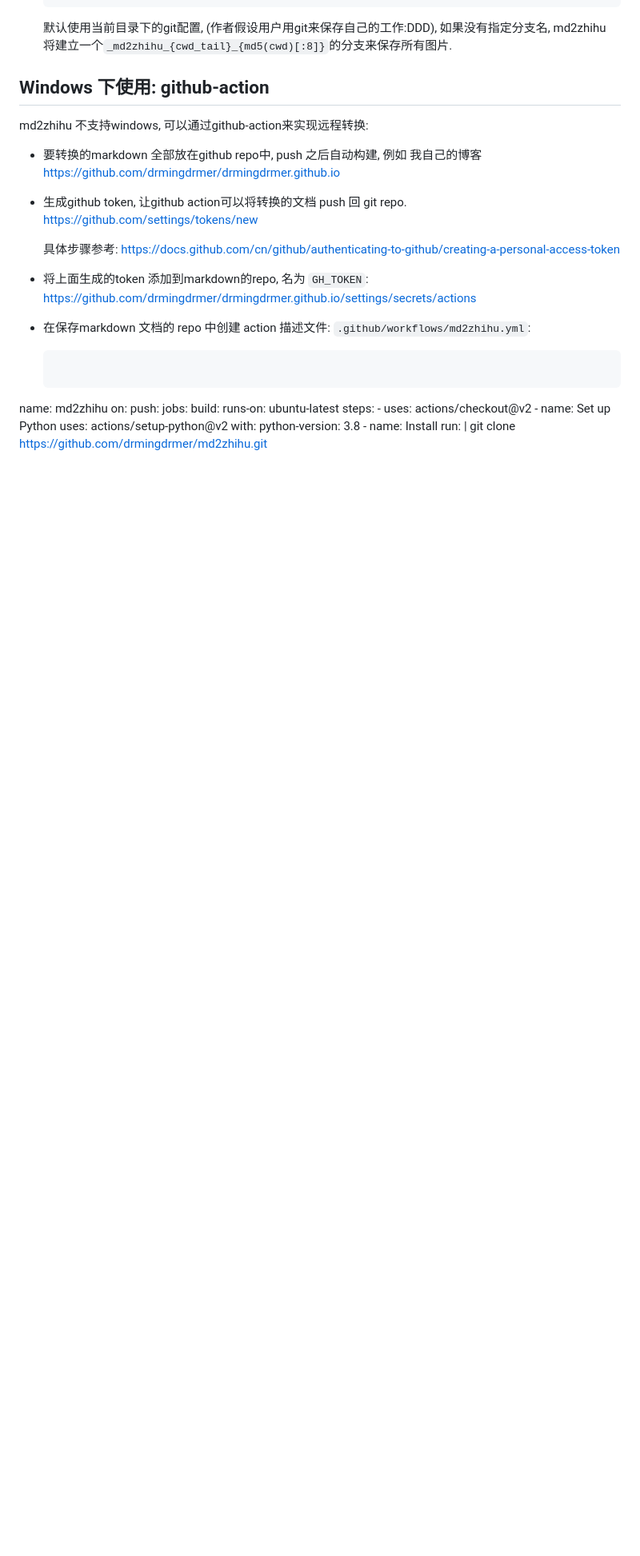
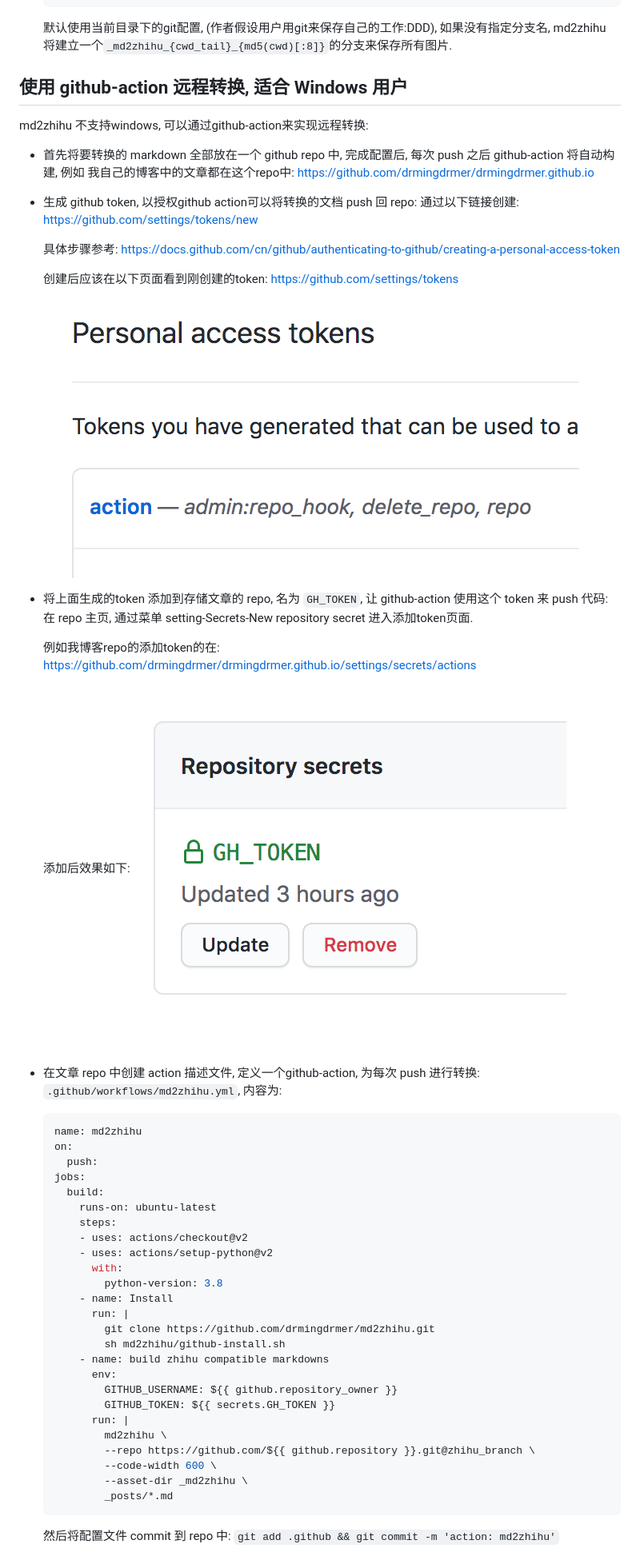
Before and after one commit to drmingdrmer/md2zhihu, a Markdown page: README.md, the part around one of its changes. Shown at 80% size. Rendered like a GitHub page; pictures changed too: assets/add-token.png (added), assets/create-token.png (added); blank space fills up the shorter version.

Commit message:
doc: use github-action to build

````diff
--- a/README.md
+++ b/README.md
@@ -45,39 +45,66 @@ md2zhihu your_great_work.md
     默认使用当前目录下的git配置, (作者假设用户用git来保存自己的工作:DDD),
     如果没有指定分支名, md2zhihu 将建立一个`_md2zhihu_{cwd_tail}_{md5(cwd)[:8]}`的分支来保存所有图片.
 
-## Windows 下使用: github-action
+## 使用 github-action 远程转换, 适合 Windows 用户
 
 md2zhihu 不支持windows, 可以通过github-action来实现远程转换:
 
-- 要转换的markdown 全部放在github repo中, push 之后自动构建,
-  例如 我自己的博客 https://github.com/drmingdrmer/drmingdrmer.github.io
+-   首先将要转换的 markdown 全部放在一个 github repo 中, 完成配置后, 每次 push 之后 github-action 将自动构建,
+  例如 我自己的博客中的文章都在这个repo中: https://github.com/drmingdrmer/drmingdrmer.github.io
 
-- 生成github token, 让github action可以将转换的文档 push 回 git repo.
+-   生成 github token, 以授权github action可以将转换的文档 push 回 repo:
+    通过以下链接创建:
     https://github.com/settings/tokens/new
 
     具体步骤参考:
     https://docs.github.com/cn/github/authenticating-to-github/creating-a-personal-access-token
 
-- 将上面生成的token 添加到markdown的repo, 名为 `GH_TOKEN`:
+    创建后应该在以下页面看到刚创建的token:
+    https://github.com/settings/tokens
+
+    ![](assets/create-token.png)
+
+-   将上面生成的token 添加到存储文章的 repo, 名为 `GH_TOKEN`,
+    让 github-action 使用这个 token 来 push 代码:
+    在 repo 主页, 通过菜单 setting-Secrets-New repository secret 进入添加token页面.
+
+    例如我博客repo的添加token的在:
     https://github.com/drmingdrmer/drmingdrmer.github.io/settings/secrets/actions
 
-- 在保存markdown 文档的 repo 中创建 action 描述文件:
-    `.github/workflows/md2zhihu.yml`:
+    添加后效果如下:
+    ![](assets/add-token.png)
+
+-   在文章 repo 中创建 action 描述文件, 定义一个github-action,
+    为每次 push 进行转换:
+    `.github/workflows/md2zhihu.yml`, 内容为:
 
     ```yaml
-name: md2zhihu
-on:
-  push:
-jobs:
-  build:
-    runs-on: ubuntu-latest
-    steps:
-    - uses: actions/checkout@v2
-    - name: Set up Python
-      uses: actions/setup-python@v2
-      with:
-        python-version: 3.8
-    - name: Install
-      run: |
-        git clone https://github.com/drmingdrmer/md2zhihu.git
+    name: md2zhihu
+    on:
+      push:
+    jobs:
+      build:
+        runs-on: ubuntu-latest
+        steps:
+        - uses: actions/checkout@v2
+        - uses: actions/setup-python@v2
+          with:
+            python-version: 3.8
+        - name: Install
+          run: |
+            git clone https://github.com/drmingdrmer/md2zhihu.git
+            sh md2zhihu/github-install.sh
+        - name: build zhihu compatible markdowns
+          env:
+            GITHUB_USERNAME: ${{ github.repository_owner }}
+            GITHUB_TOKEN: ${{ secrets.GH_TOKEN }}
+          run: |
+            md2zhihu \
+            --repo https://github.com/${{ github.repository }}.git@zhihu_branch \
+            --code-width 600 \
+            --asset-dir _md2zhihu \
+            _posts/*.md
+    ```
+    然后将配置文件 commit 到 repo 中:
+    `git add .github && git commit -m 'action: md2zhihu'`
 
````
Also changed, not shown: other parts of README.md (+23 -24 lines).
